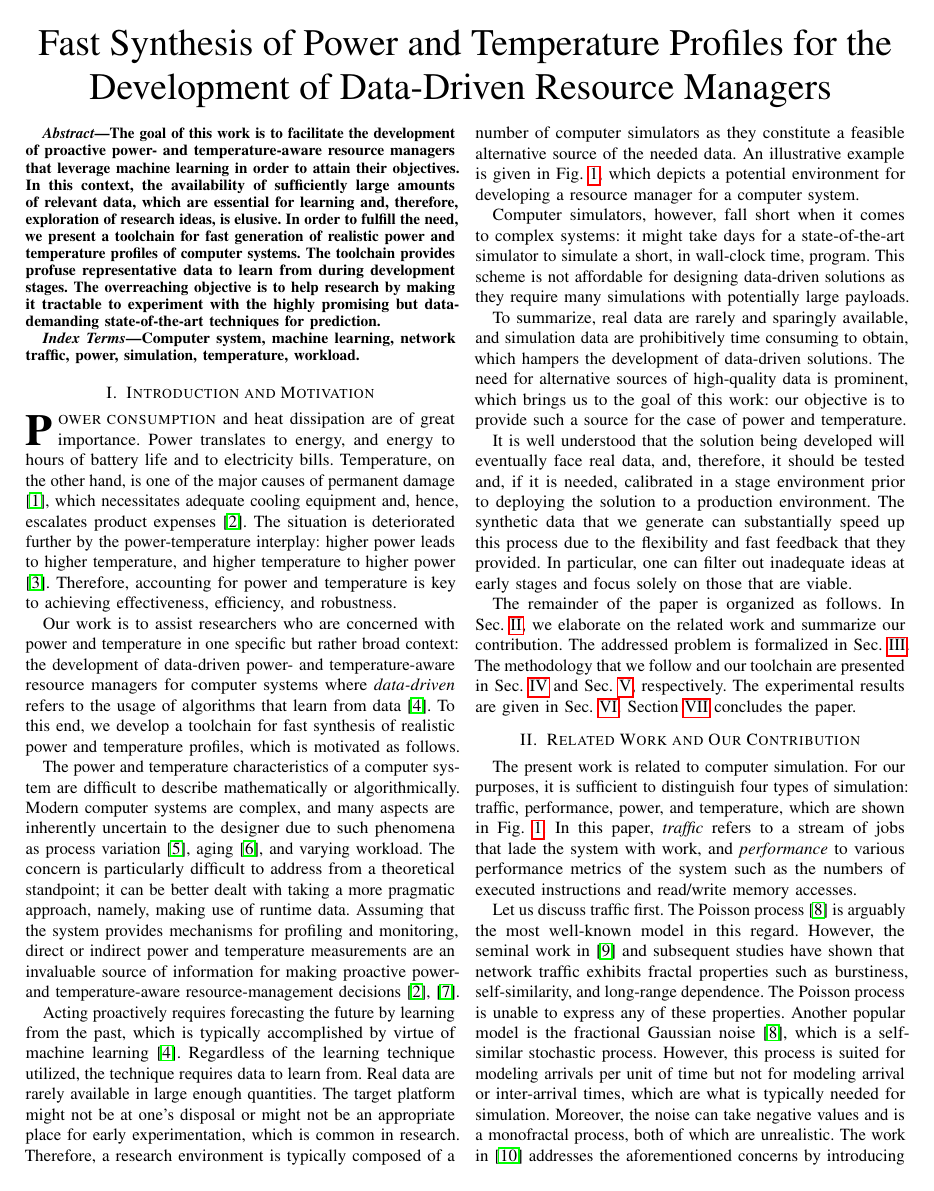
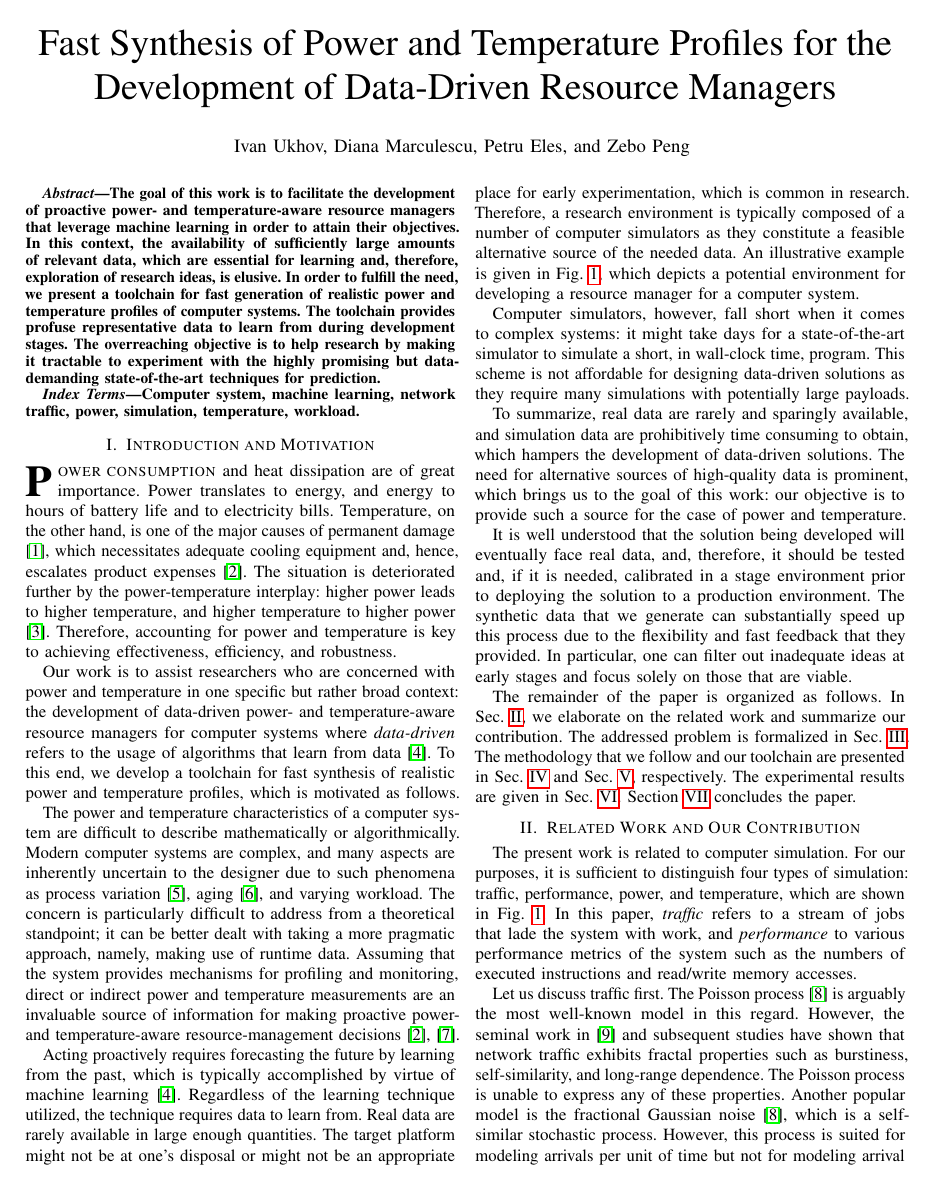
Before and after one commit to quantum-philosophy/FSPT, a LaTeX paper (paper.tex, which reads include/author.tex, include/preamble.tex): page 1 of 8 before the commit and page 1 of 7 after it. Compiled offline with pdfLaTeX.

Commit message:
Add the authors’ names

```diff
--- a/include/author.tex
+++ b/include/author.tex
@@ -1 +1 @@
-%Ivan Ukhov, Diana Marculescu, Petru Eles, and Zebo Peng
+Ivan Ukhov, Diana Marculescu, Petru Eles, and Zebo Peng
--- a/include/preamble.tex
+++ b/include/preamble.tex
@@ -6,12 +6,24 @@
 %
 % Formatting
 %
+\usepackage{balance}
+\usepackage{hyperref}
 \usepackage{inconsolata}
-\usepackage{hyperref}
 
 \usepackage{lettrine}
 \usepackage[factor=1700]{microtype}
 \newcommand{\subscript}[1]{\text{\kern0.1em#1}}
+
+\usepackage{etoolbox}
+\makeatletter
+\patchcmd{\@maketitle}
+  {\addvspace{0.5\baselineskip}\egroup}
+  {\addvspace{0\baselineskip}\egroup}
+  {}
+  {}
+\makeatother
+
+\linespread{0.987}
 
 %
 % Figures
--- a/paper.tex
+++ b/paper.tex
@@ -5,7 +5,6 @@
   \fontsize{22}{26}\selectfont
   Fast Synthesis of Power and Temperature Profiles for the
   Development of Data-Driven Resource Managers
-  \vspace{-2em}
 }
 
 \author{\input{include/author}}
```
Also changed, not shown: paper.tex (2 more changed lines).
